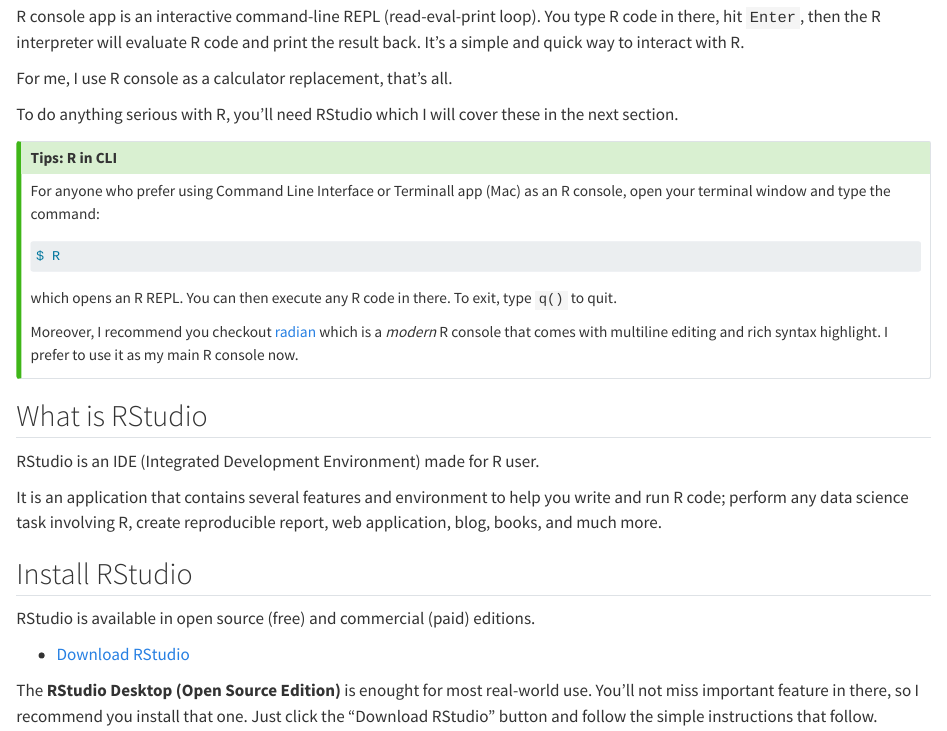
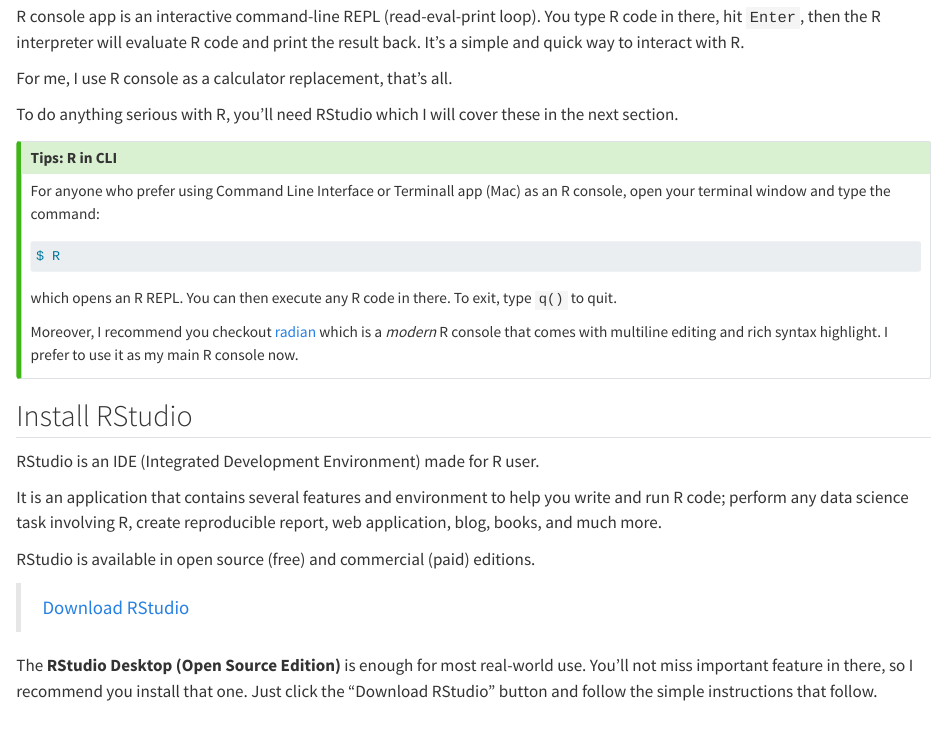
Before and after one commit to Lightbridge-KS/r4sips, a Quarto document (contents/install.qmd): the page in a window 1100 px wide, from 2240 px down. Rendered offline with R 4.5, knitr and Pandoc in place of Quarto, with nearby package versions.

Commit message:
update install.qmd

```diff
--- a/contents/install.qmd
+++ b/contents/install.qmd
@@ -90,17 +90,14 @@
 :::
 
 
-## What is RStudio
+## Install RStudio
 
 RStudio is an IDE (Integrated Development Environment) made for R user.
 
 It is an application that contains several features and environment to help you write and run R code; perform any data science task involving R, create reproducible report, web application, blog, books, and much more.
 
-
-## Install RStudio
-
 RStudio is available in open source (free) and commercial (paid) editions.
 
--   [Download RStudio](https://www.rstudio.com/products/rstudio/)
+>  [Download RStudio](https://www.rstudio.com/products/rstudio/)
 
-The **RStudio Desktop (Open Source Edition)** is enought for most real-world use. You'll not miss important feature in there, so I recommend you install that one. Just click the “Download RStudio” button and follow the simple instructions that follow.
+The **RStudio Desktop (Open Source Edition)** is enough for most real-world use. You'll not miss important feature in there, so I recommend you install that one. Just click the “Download RStudio” button and follow the simple instructions that follow.
```
Also changed, not shown: 1 other file.
